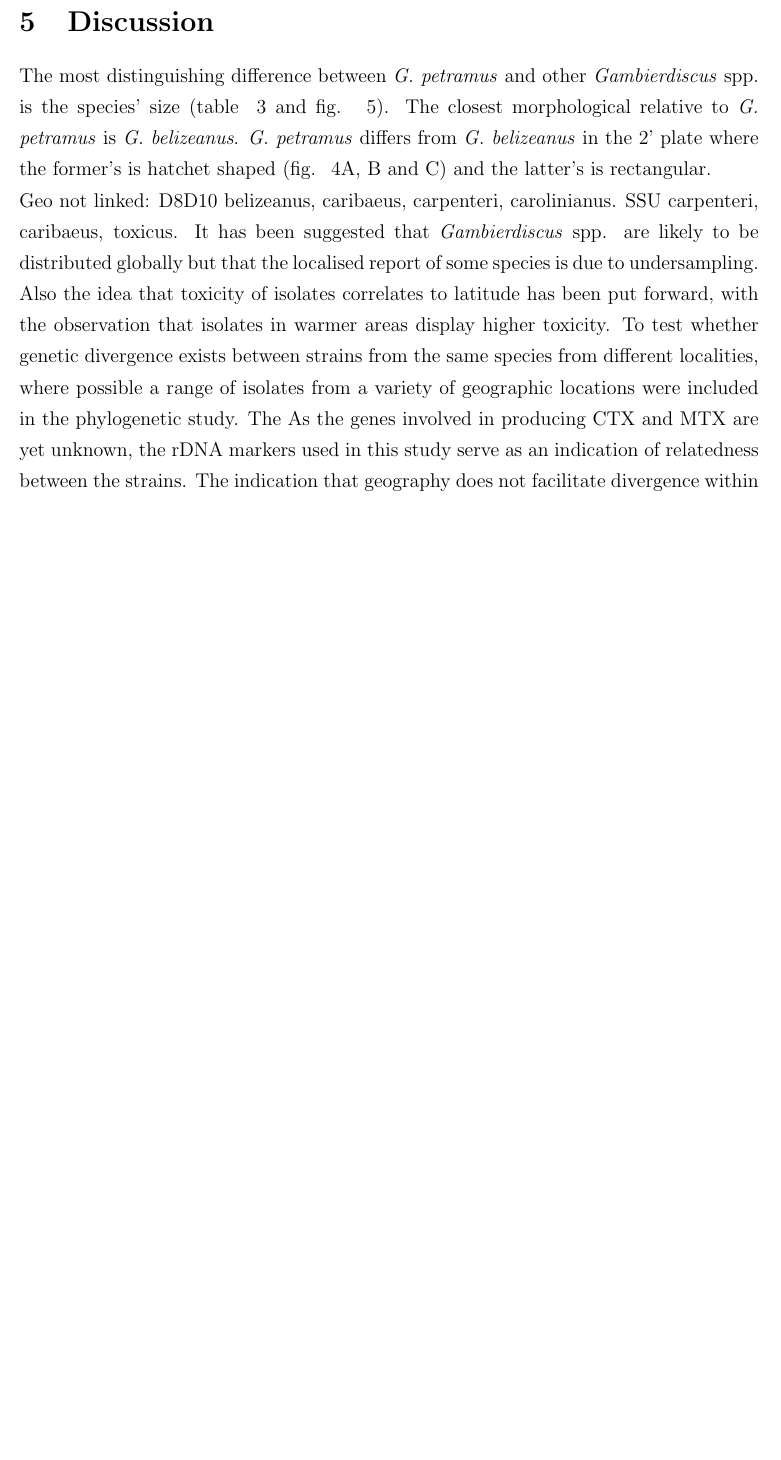
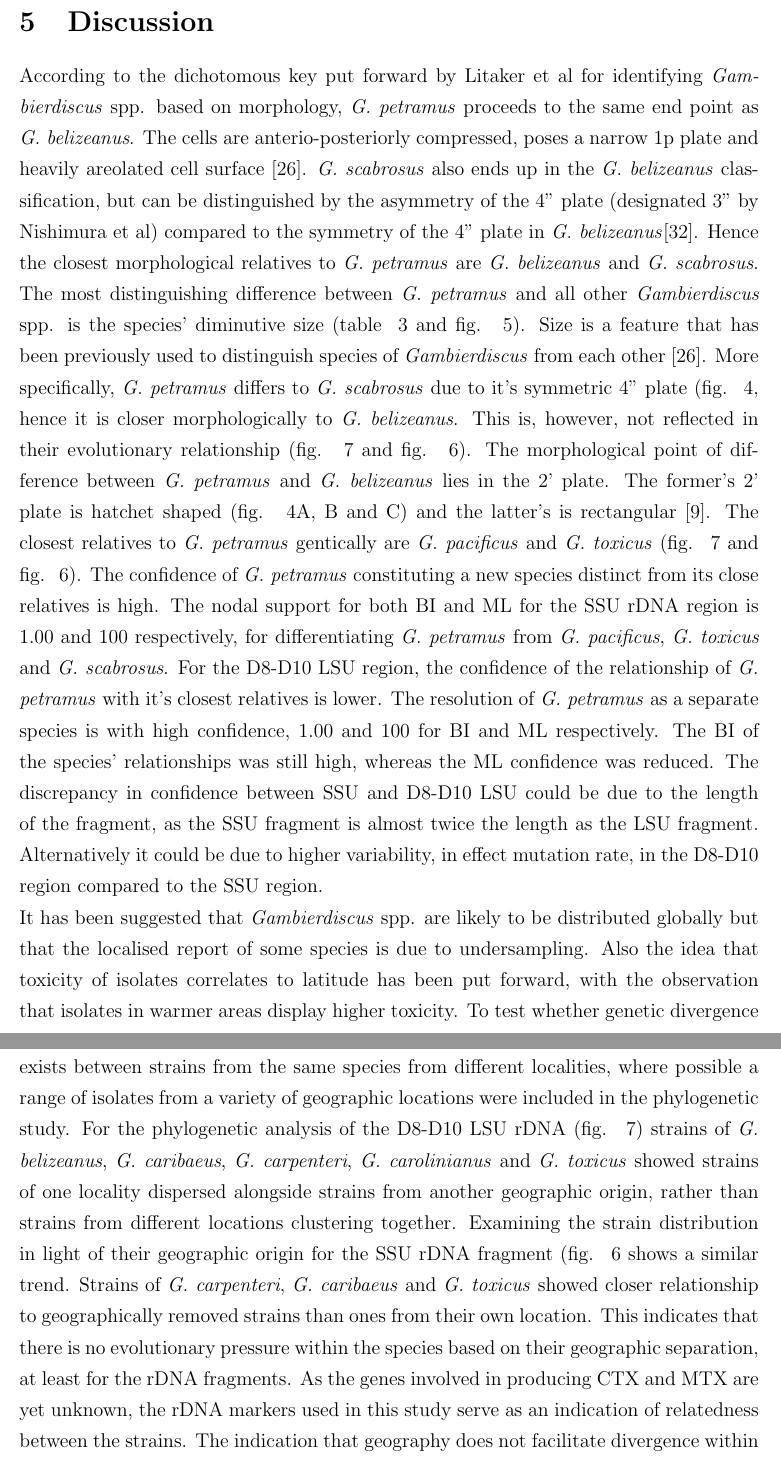
Before and after one commit to bubblegirl/review, a LaTeX document (new_gambierdiscus_paper.tex): part of page 16 of 29 before the commit and two parts of pages 16 and 17 of 30 after it, the two joined at a grey line, cut so that both start at the same text, the shorter picture padded with empty space. Compiled offline with pdfLaTeX.

Commit message:
jan 19 2 discussion phylo and morph

```diff
--- a/new_gambierdiscus_paper.tex
+++ b/new_gambierdiscus_paper.tex
@@ -235,10 +235,14 @@ The toxin profile showed isolates of \emph{G. petramus} positive for MTX-3 only.
 
 \newpage
 \section{Discussion}
-The most distinguishing difference between \emph{G. petramus} and other \emph{Gambierdiscus} spp. is the species' size (table ~\ref{tbl:GlobalSizeTable} and fig. ~\ref{fig:SizeGraph}). The closest morphological relative to \emph{G. petramus} is \emph{G. belizeanus}. \emph{G. petramus} differs from \emph{G. belizeanus} in the 2' plate where the former's is hatchet shaped (fig. ~\ref{fig:PetSEM}A, B and C) and the latter's is rectangular.
+According to the dichotomous key put forward by Litaker et al for identifying \emph{Gambierdiscus} spp. based on morphology, \emph{G. petramus} proceeds to the same end point as \emph{G. belizeanus}. The cells are anterio-posteriorly compressed, poses a narrow 1p plate and heavily areolated cell surface \cite{litaker2009taxonomy}. \emph{G. scabrosus} also ends up in the \emph{G. belizeanus} classification, but can be distinguished by the asymmetry of the 4'' plate (designated 3'' by Nishimura et al) compared to the symmetry of the 4'' plate in \emph{G. belizeanus}\cite{nishimura2014morphology}. Hence the closest morphological relatives to \emph{G. petramus} are \emph{G. belizeanus} and \emph{G. scabrosus}. The most distinguishing difference between \emph{G. petramus} and all other \emph{Gambierdiscus} spp. is the species' diminutive size (table ~\ref{tbl:GlobalSizeTable} and fig. ~\ref{fig:SizeGraph}). Size is a feature that has been previously used to distinguish species of \emph{Gambierdiscus} from each other \cite{litaker2009taxonomy}.
+More specifically, \emph{G. petramus} differs to \emph{G. scabrosus} due to it's symmetric 4'' plate (fig. ~\ref{fig:PetSEM}, hence it is closer morphologically to \emph{G. belizeanus}. This is, however, not reflected in their evolutionary relationship (fig. ~\ref{fig:HGD8D10} and fig. ~\ref{fig:HGSSU}). The morphological point of difference between \emph{G. petramus} and \emph{G. belizeanus} lies in the 2' plate. The former's 2' plate is hatchet shaped (fig. ~\ref{fig:PetSEM}A, B and C) and the latter's is rectangular \cite{faust1995observation}.
+The closest relatives to \emph{G. petramus} gentically are \emph{G. pacificus} and \emph{G. toxicus} (fig. ~\ref{fig:HGD8D10} and fig. ~\ref{fig:HGSSU}). The confidence of \emph{G. petramus} constituting a new species distinct from its close relatives is high. The nodal support for both BI and ML for the SSU rDNA region is 1.00 and 100 respectively, for differentiating \emph{G. petramus} from \emph{G. pacificus}, \emph{G. toxicus} and \emph{G. scabrosus}. For the D8-D10 LSU region, the confidence of the relationship of \emph{G. petramus} with it's closest relatives is lower. The resolution of \emph{G. petramus} as a separate species is with high confidence, 1.00 and 100 for BI and ML respectively. The BI of the species' relationships was still high, whereas the ML confidence was reduced. %ref other papers.. xu for example
+The discrepancy in confidence between SSU and D8-D10 LSU could be due to the length of the fragment, as the SSU fragment is almost twice the length as the LSU fragment. Alternatively it could be due to higher variability, in effect mutation rate, in the D8-D10 region compared to the SSU region.
 
-Geo not linked: D8D10 belizeanus, caribaeus, carpenteri, carolinianus. SSU carpenteri, caribaeus, toxicus.
- It has been suggested that \emph{Gambierdiscus} spp. are likely to be distributed globally but that the localised report of some species is due to undersampling. Also the idea that toxicity of isolates correlates to latitude has been put forward, with the observation that isolates in warmer areas display higher toxicity. To test whether genetic divergence exists between strains from the same species from different localities, where possible a range of isolates from a variety of geographic locations were included in the phylogenetic study. The
+
+ It has been suggested that \emph{Gambierdiscus} spp. are likely to be distributed globally but that the localised report of some species is due to undersampling. Also the idea that toxicity of isolates correlates to latitude has been put forward, with the observation that isolates in warmer areas display higher toxicity. To test whether genetic divergence exists between strains from the same species from different localities, where possible a range of isolates from a variety of geographic locations were included in the phylogenetic study. For the phylogenetic analysis of the D8-D10 LSU rDNA (fig. ~\ref{fig:HGD8D10}) strains of \emph{G. belizeanus}, \emph{G. caribaeus}, \emph{G. carpenteri},  \emph{G. carolinianus} and \emph{G. toxicus} showed strains of one locality dispersed alongside strains from another geographic origin, rather than strains from different locations clustering together. Examining the strain distribution in light of their geographic origin for the SSU rDNA fragment (fig. ~\ref{fig:HGSSU} shows a similar trend. Strains of \emph{G. carpenteri}, \emph{G. caribaeus} and \emph{G. toxicus} showed closer relationship to geographically removed strains than ones from their own location.
+This indicates that there is no evolutionary pressure within the species based on their geographic separation, at least for the rDNA fragments.
 As the genes involved in producing CTX and MTX are yet unknown, the rDNA markers used in this study serve as an indication of relatedness between the strains. The indication that geography does not facilitate divergence within \emph{Gambierdiscus} needs to be tested verified concatenated multi gene phylogenetic analysis and/or genes involved in toxin production.
 
 genetic distsance calculation like in fraga 14?
```
